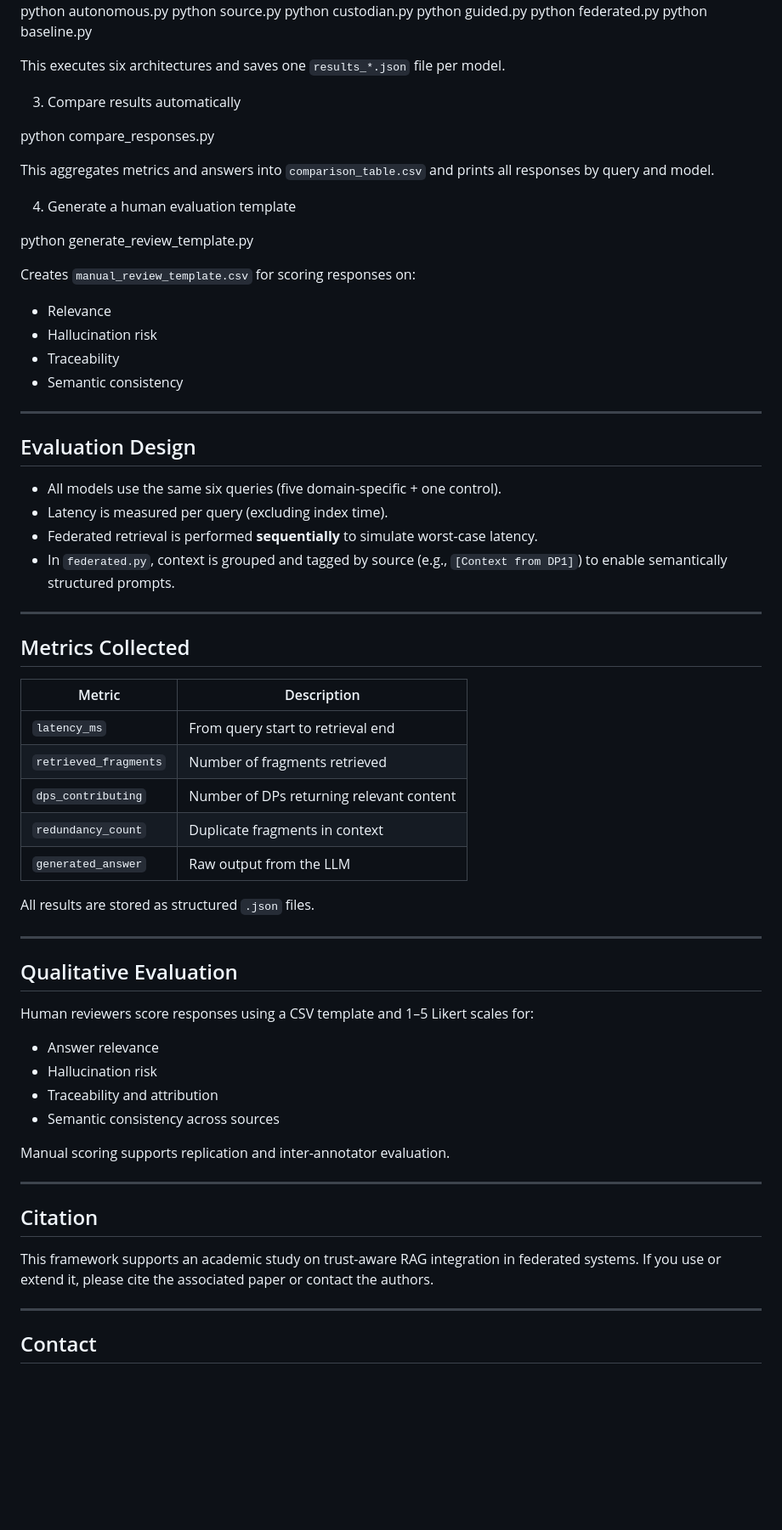
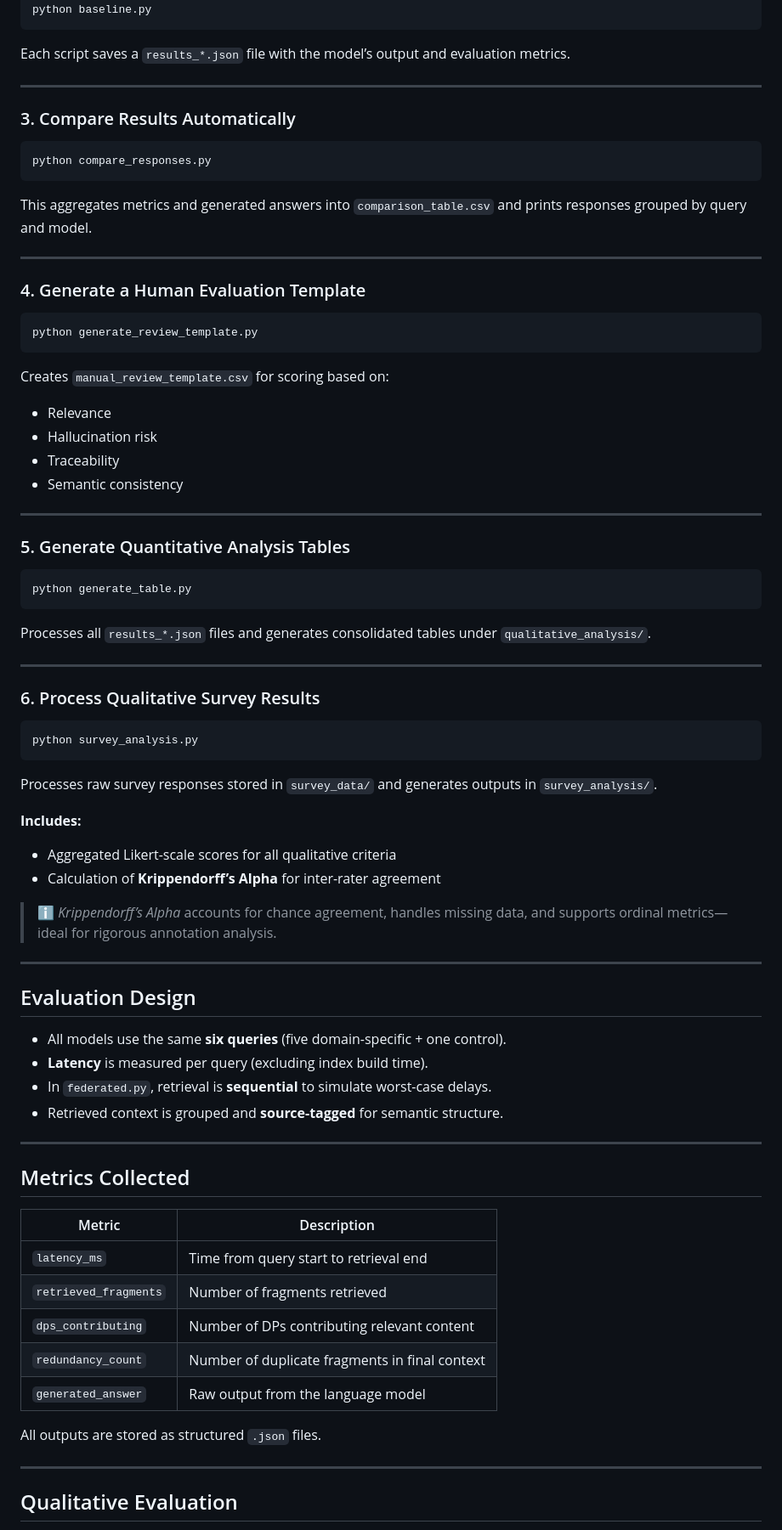
Before and after one commit to GSYAtools/DSRAG, a Markdown page: readme.md, the part around one of its changes. Shown at 85% size. GitHub-like rendering; blank space fills up the shorter version.

````diff
--- a/readme.md
+++ b/readme.md
@@ -72,20 +89,30 @@ python custodian.py
 python guided.py
 python federated.py
 python baseline.py
+```
 
-This executes six architectures and saves one `results_*.json` file per model.
+Each script saves a `results_*.json` file with the model’s output and evaluation metrics.
 
-3. Compare results automatically
+---
 
+### 3. Compare Results Automatically
+
+```bash
 python compare_responses.py
+```
 
-This aggregates metrics and answers into `comparison_table.csv` and prints all responses by query and model.
+This aggregates metrics and generated answers into `comparison_table.csv` and prints responses grouped by query and model.
 
-4. Generate a human evaluation template
+---
 
+### 4. Generate a Human Evaluation Template
+
+```bash
 python generate_review_template.py
+```
 
-Creates `manual_review_template.csv` for scoring responses on:
+Creates `manual_review_template.csv` for scoring based on:
+
 - Relevance
 - Hallucination risk
 - Traceability
@@ -93,46 +120,54 @@ Creates `manual_review_template.csv` for scoring responses on:
 
 ---
 
-## Evaluation Design
+### 5. Generate Quantitative Analysis Tables
 
-- All models use the same six queries (five domain-specific + one control).
-- Latency is measured per query (excluding index time).
-- Federated retrieval is performed **sequentially** to simulate worst-case latency.
-- In `federated.py`, context is grouped and tagged by source (e.g., `[Context from DP1]`) to enable semantically structured prompts.
+```bash
+python generate_table.py
+```
+
+Processes all `results_*.json` files and generates consolidated tables under `qualitative_analysis/`.
 
 ---
 
-## Metrics Collected
+### 6. Process Qualitative Survey Results
 
-| Metric              | Description                                      |
-|---------------------|--------------------------------------------------|
-| `latency_ms`        | From query start to retrieval end                |
-| `retrieved_fragments` | Number of fragments retrieved                 |
-| `dps_contributing`  | Number of DPs returning relevant content         |
-| `redundancy_count`  | Duplicate fragments in context                   |
-| `generated_answer`  | Raw output from the LLM                          |
+```bash
+python survey_analysis.py
+```
 
-All results are stored as structured `.json` files.
+Processes raw survey responses stored in `survey_data/` and generates outputs in `survey_analysis/`.
+
+**Includes:**
+- Aggregated Likert-scale scores for all qualitative criteria
+- Calculation of **Krippendorff’s Alpha** for inter-rater agreement
+
+> ℹ️ *Krippendorff’s Alpha* accounts for chance agreement, handles missing data, and supports ordinal metrics—ideal for rigorous annotation analysis.
 
 ---
 
-## Qualitative Evaluation
+##  Evaluation Design
 
-Human reviewers score responses using a CSV template and 1–5 Likert scales for:
-- Answer relevance
-- Hallucination risk
-- Traceability and attribution
-- Semantic consistency across sources
-
-Manual scoring supports replication and inter-annotator evaluation.
+- All models use the same **six queries** (five domain-specific + one control).
+- **Latency** is measured per query (excluding index build time).
+- In `federated.py`, retrieval is **sequential** to simulate worst-case delays.
+- Retrieved context is grouped and **source-tagged** for semantic structure.
 
 ---
 
-## Citation
+##  Metrics Collected
 
-This framework supports an academic study on trust-aware RAG integration in federated systems. If you use or extend it, please cite the associated paper or contact the authors.
+| Metric                | Description                                          |
+|-----------------------|------------------------------------------------------|
+| `latency_ms`          | Time from query start to retrieval end               |
+| `retrieved_fragments` | Number of fragments retrieved                        |
+| `dps_contributing`    | Number of DPs contributing relevant content          |
+| `redundancy_count`    | Number of duplicate fragments in final context       |
+| `generated_answer`    | Raw output from the language model                   |
+
+All outputs are stored as structured `.json` files.
 
 ---
 
-## Contact
+##  Qualitative Evaluation
 
````
Also changed, not shown: other parts of readme.md (+71 -34 lines).
